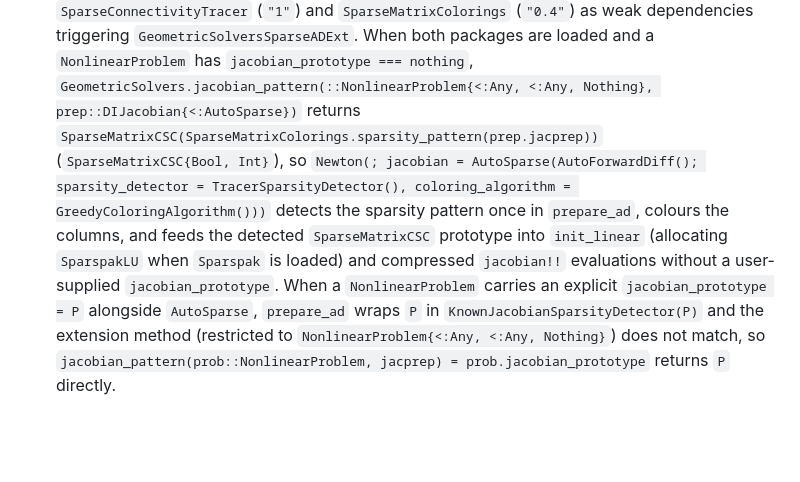
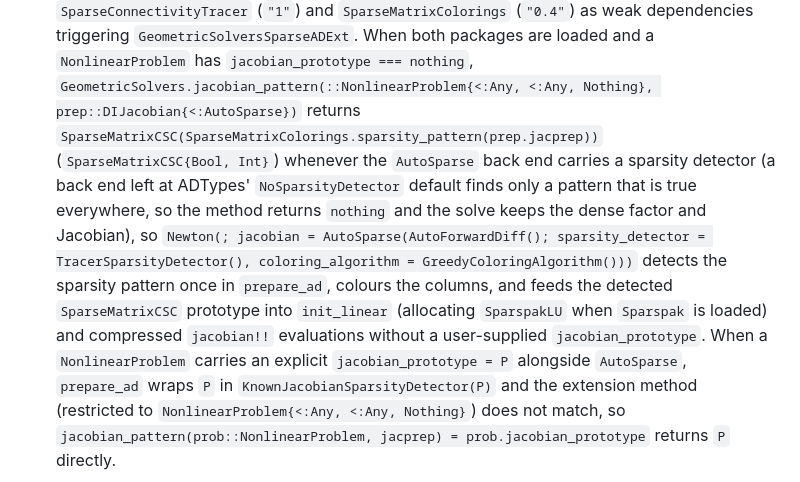
Before and after one commit to JuliaGNI/GeometricSolvers.jl, a Markdown page: CHANGELOG.md, the part around the change. Rendered like a GitHub page; blank space fills up the shorter version.

Commit message:
Qualify the sparse AD changelog entry with the sparsity detector

```diff
--- a/CHANGELOG.md
+++ b/CHANGELOG.md
@@ -19,11 +19,14 @@ so that a compat-only bump can be told apart from an interface change.
   has `jacobian_prototype === nothing`, `GeometricSolvers.jacobian_pattern(::NonlinearProblem{<:Any,
   <:Any, Nothing}, prep::DIJacobian{<:AutoSparse})` returns
   `SparseMatrixCSC(SparseMatrixColorings.sparsity_pattern(prep.jacprep))` (`SparseMatrixCSC{Bool,
-  Int}`), so `Newton(; jacobian = AutoSparse(AutoForwardDiff(); sparsity_detector =
-  TracerSparsityDetector(), coloring_algorithm = GreedyColoringAlgorithm()))` detects the sparsity
-  pattern once in `prepare_ad`, colours the columns, and feeds the detected `SparseMatrixCSC`
-  prototype into `init_linear` (allocating `SparspakLU` when `Sparspak` is loaded) and compressed
-  `jacobian!!` evaluations without a user-supplied `jacobian_prototype`. When a `NonlinearProblem`
+  Int}`) whenever the `AutoSparse` back end carries a sparsity detector (a back end left at
+  ADTypes' `NoSparsityDetector` default finds only a pattern that is true everywhere, so the
+  method returns `nothing` and the solve keeps the dense factor and Jacobian), so `Newton(;
+  jacobian = AutoSparse(AutoForwardDiff(); sparsity_detector = TracerSparsityDetector(),
+  coloring_algorithm = GreedyColoringAlgorithm()))` detects the sparsity pattern once in
+  `prepare_ad`, colours the columns, and feeds the detected `SparseMatrixCSC` prototype into
+  `init_linear` (allocating `SparspakLU` when `Sparspak` is loaded) and compressed `jacobian!!`
+  evaluations without a user-supplied `jacobian_prototype`. When a `NonlinearProblem`
   carries an explicit `jacobian_prototype = P` alongside `AutoSparse`, `prepare_ad` wraps `P` in
   `KnownJacobianSparsityDetector(P)` and the extension method (restricted to
   `NonlinearProblem{<:Any, <:Any, Nothing}`) does not match, so
```
